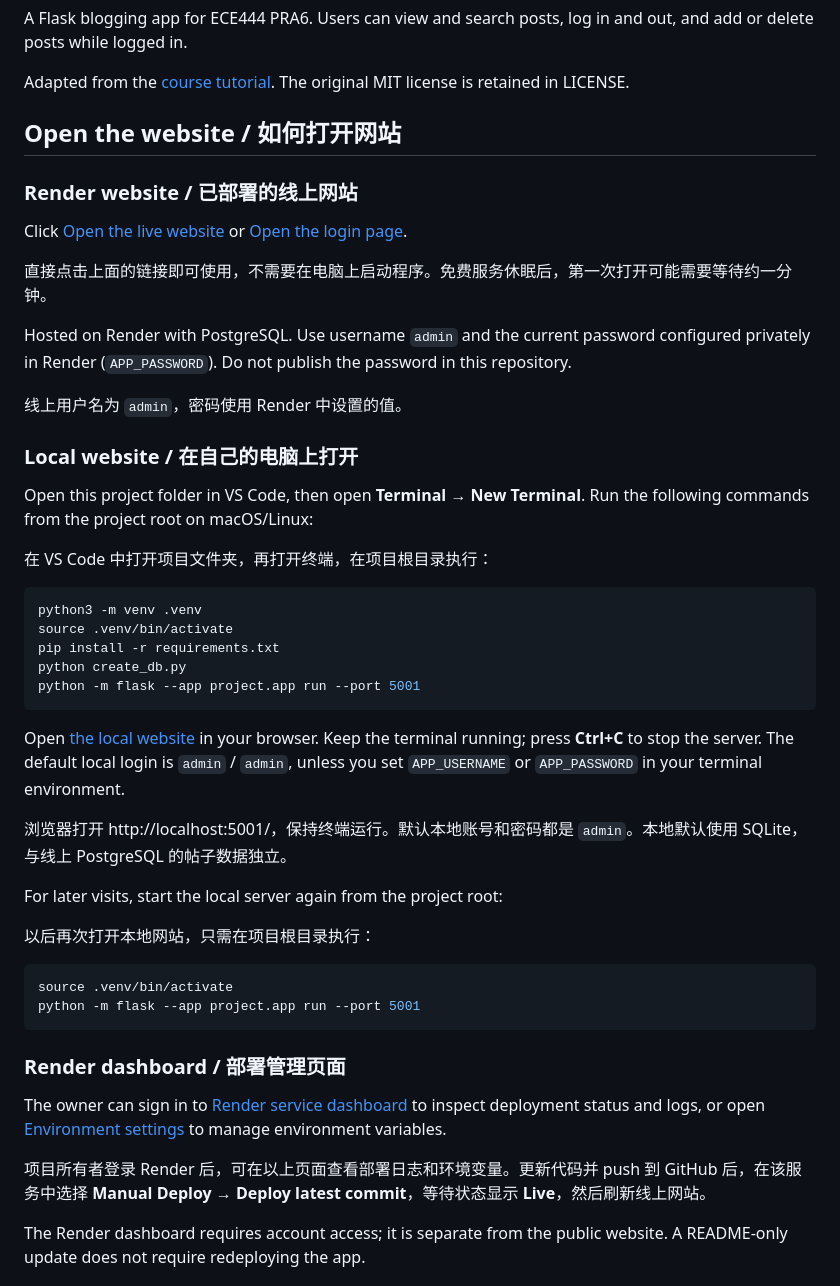
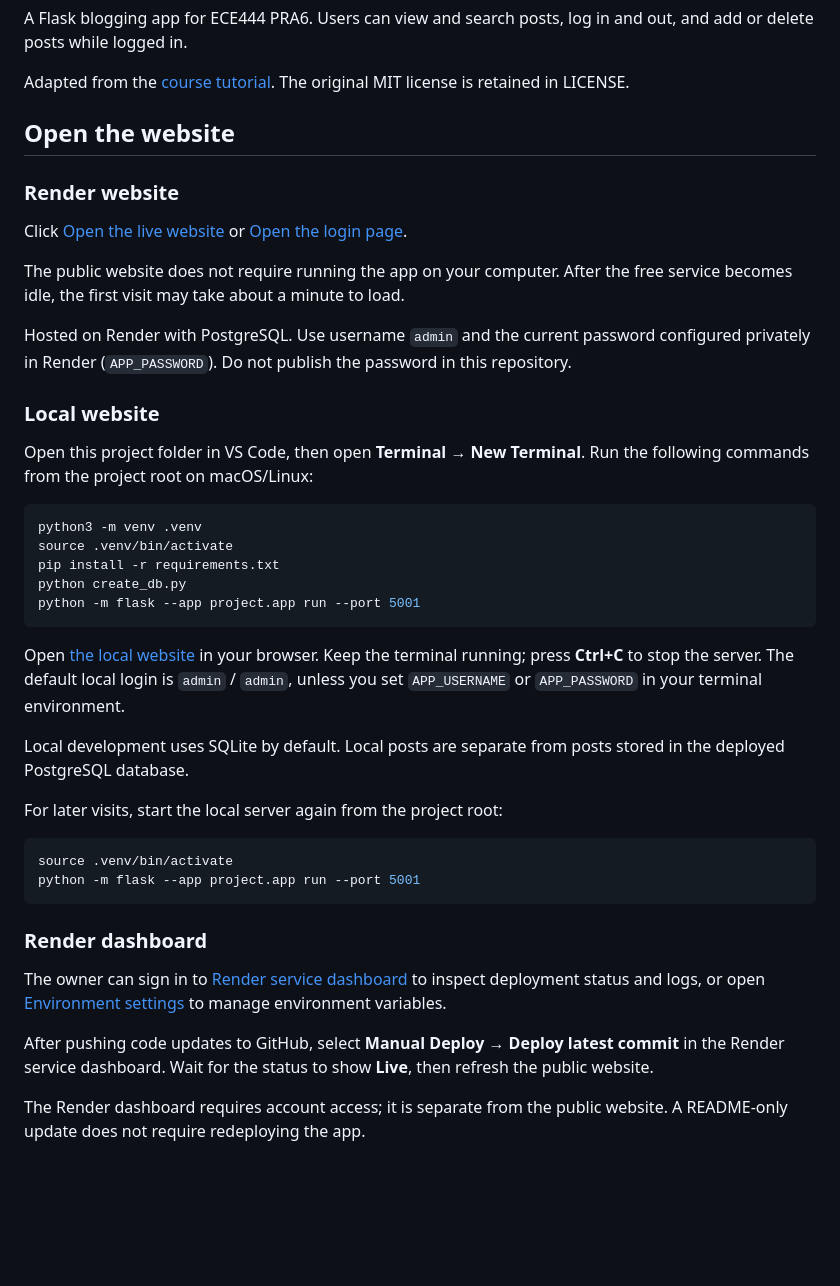
Before and after one commit to ly1ala/ECE444-PRA6-TDD, a Markdown page: README.md, the part around the change. GitHub-like rendering; blank space fills up the shorter version.

Commit message:
Use English throughout README

````diff
--- a/README.md
+++ b/README.md
@@ -4,23 +4,19 @@ A Flask blogging app for ECE444 PRA6. Users can view and search posts, log in an
 
 Adapted from the [course tutorial](https://github.com/shuruizUofT/flaskr-tdd). The original MIT license is retained in LICENSE.
 
-## Open the website / 如何打开网站
+## Open the website
 
-### Render website / 已部署的线上网站
+### Render website
 
 Click [Open the live website](https://ece444-pra6-tdd-1rrg.onrender.com/) or [Open the login page](https://ece444-pra6-tdd-1rrg.onrender.com/login).
 
-直接点击上面的链接即可使用，不需要在电脑上启动程序。免费服务休眠后，第一次打开可能需要等待约一分钟。
+The public website does not require running the app on your computer. After the free service becomes idle, the first visit may take about a minute to load.
 
 Hosted on Render with PostgreSQL. Use username `admin` and the current password configured privately in Render (`APP_PASSWORD`). Do not publish the password in this repository.
 
-线上用户名为 `admin`，密码使用 Render 中设置的值。
-
-### Local website / 在自己的电脑上打开
+### Local website
 
 Open this project folder in VS Code, then open **Terminal → New Terminal**. Run the following commands from the project root on macOS/Linux:
-
-在 VS Code 中打开项目文件夹，再打开终端，在项目根目录执行：
 
 ```sh
 python3 -m venv .venv
@@ -32,22 +28,20 @@ python -m flask --app project.app run --port 5001
 
 Open [the local website](http://localhost:5001/) in your browser. Keep the terminal running; press **Ctrl+C** to stop the server. The default local login is `admin` / `admin`, unless you set `APP_USERNAME` or `APP_PASSWORD` in your terminal environment.
 
-浏览器打开 http://localhost:5001/，保持终端运行。默认本地账号和密码都是 `admin`。本地默认使用 SQLite，与线上 PostgreSQL 的帖子数据独立。
+Local development uses SQLite by default. Local posts are separate from posts stored in the deployed PostgreSQL database.
 
 For later visits, start the local server again from the project root:
-
-以后再次打开本地网站，只需在项目根目录执行：
 
 ```sh
 source .venv/bin/activate
 python -m flask --app project.app run --port 5001
 ```
 
-### Render dashboard / 部署管理页面
+### Render dashboard
 
 The owner can sign in to [Render service dashboard](https://dashboard.render.com/web/srv-dbd5luo473hc73dghn40) to inspect deployment status and logs, or open [Environment settings](https://dashboard.render.com/web/srv-dbd5luo473hc73dghn40/env) to manage environment variables.
 
-项目所有者登录 Render 后，可在以上页面查看部署日志和环境变量。更新代码并 push 到 GitHub 后，在该服务中选择 **Manual Deploy → Deploy latest commit**，等待状态显示 **Live**，然后刷新线上网站。
+After pushing code updates to GitHub, select **Manual Deploy → Deploy latest commit** in the Render service dashboard. Wait for the status to show **Live**, then refresh the public website.
 
 The Render dashboard requires account access; it is separate from the public website. A README-only update does not require redeploying the app.
 
````
